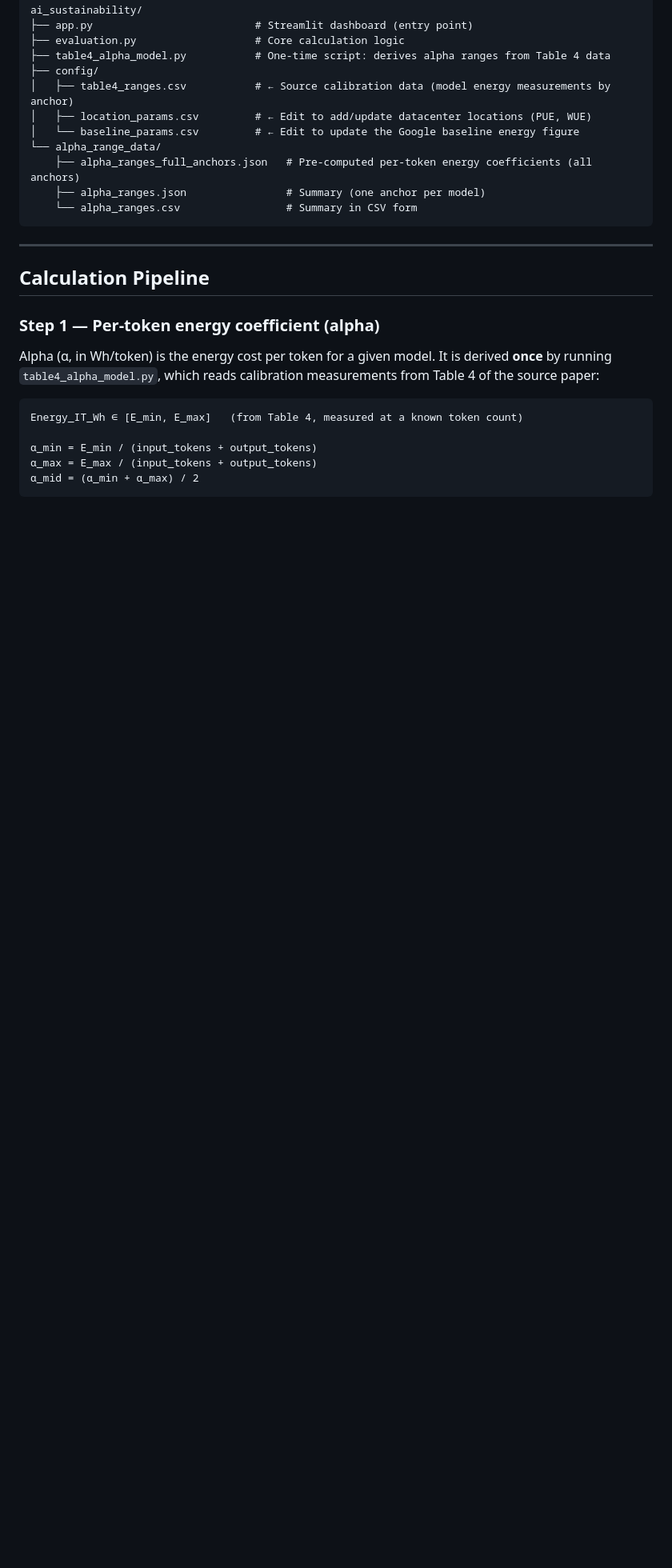
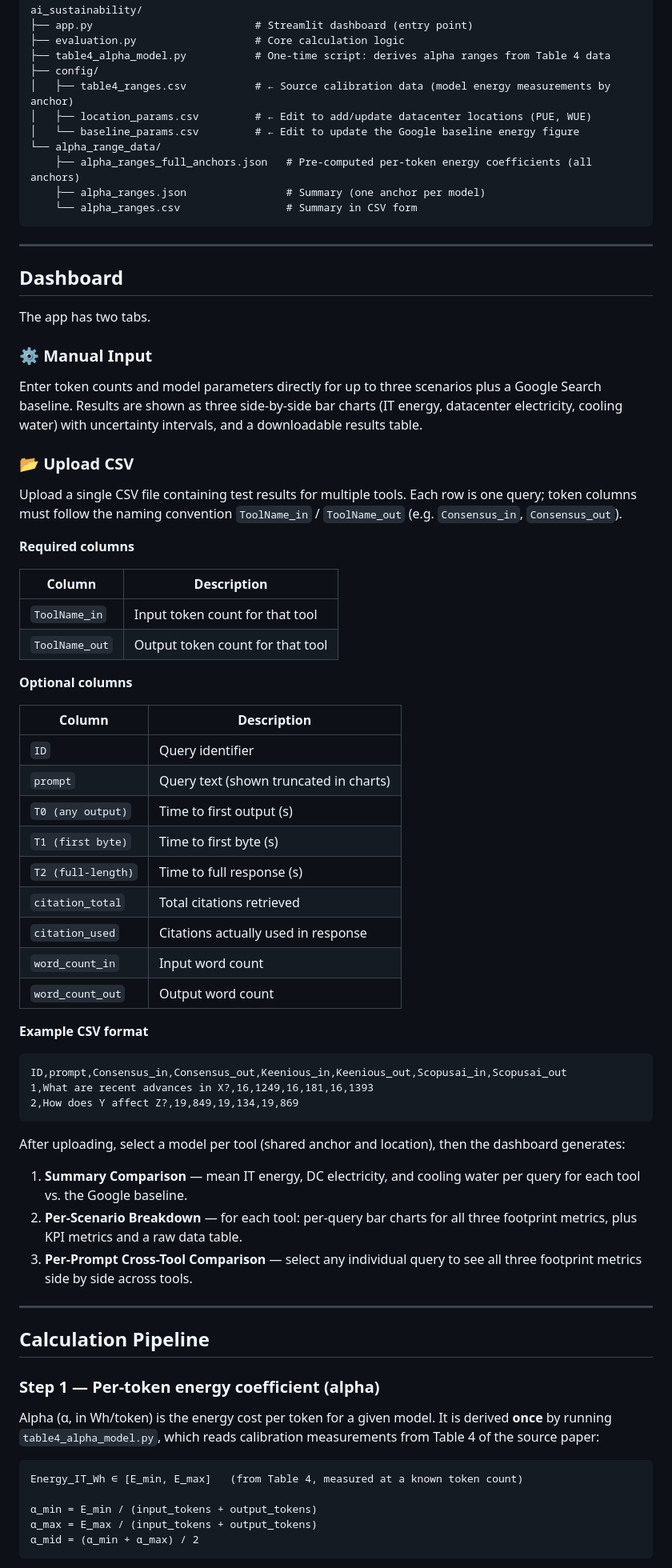
Before and after one commit to yufeisong0914/ai-sustainability, a Markdown page: README.md, the part around one of its changes. Shown at 80% size. GitHub-like rendering; blank space fills up the shorter version.

````diff
--- a/README.md
+++ b/README.md
@@ -22,6 +22,55 @@ ai_sustainability/
     ├── alpha_ranges.json                # Summary (one anchor per model)
     └── alpha_ranges.csv                 # Summary in CSV form
 ```
+
+---
+
+## Dashboard
+
+The app has two tabs.
+
+### ⚙️ Manual Input
+
+Enter token counts and model parameters directly for up to three scenarios plus a Google Search baseline. Results are shown as three side-by-side bar charts (IT energy, datacenter electricity, cooling water) with uncertainty intervals, and a downloadable results table.
+
+### 📂 Upload CSV
+
+Upload a single CSV file containing test results for multiple tools. Each row is one query; token columns must follow the naming convention `ToolName_in` / `ToolName_out` (e.g. `Consensus_in`, `Consensus_out`).
+
+**Required columns**
+
+| Column | Description |
+|---|---|
+| `ToolName_in` | Input token count for that tool |
+| `ToolName_out` | Output token count for that tool |
+
+**Optional columns**
+
+| Column | Description |
+|---|---|
+| `ID` | Query identifier |
+| `prompt` | Query text (shown truncated in charts) |
+| `T0 (any output)` | Time to first output (s) |
+| `T1 (first byte)` | Time to first byte (s) |
+| `T2 (full-length)` | Time to full response (s) |
+| `citation_total` | Total citations retrieved |
+| `citation_used` | Citations actually used in response |
+| `word_count_in` | Input word count |
+| `word_count_out` | Output word count |
+
+**Example CSV format**
+
+```
+ID,prompt,Consensus_in,Consensus_out,Keenious_in,Keenious_out,Scopusai_in,Scopusai_out
+1,What are recent advances in X?,16,1249,16,181,16,1393
+2,How does Y affect Z?,19,849,19,134,19,869
+```
+
+After uploading, select a model per tool (shared anchor and location), then the dashboard generates:
+
+1. **Summary Comparison** — mean IT energy, DC electricity, and cooling water per query for each tool vs. the Google baseline.
+2. **Per-Scenario Breakdown** — for each tool: per-query bar charts for all three footprint metrics, plus KPI metrics and a raw data table.
+3. **Per-Prompt Cross-Tool Comparison** — select any individual query to see all three footprint metrics side by side across tools.
 
 ---
 
````
Also changed, not shown: other parts of README.md (+4 -0 lines).
